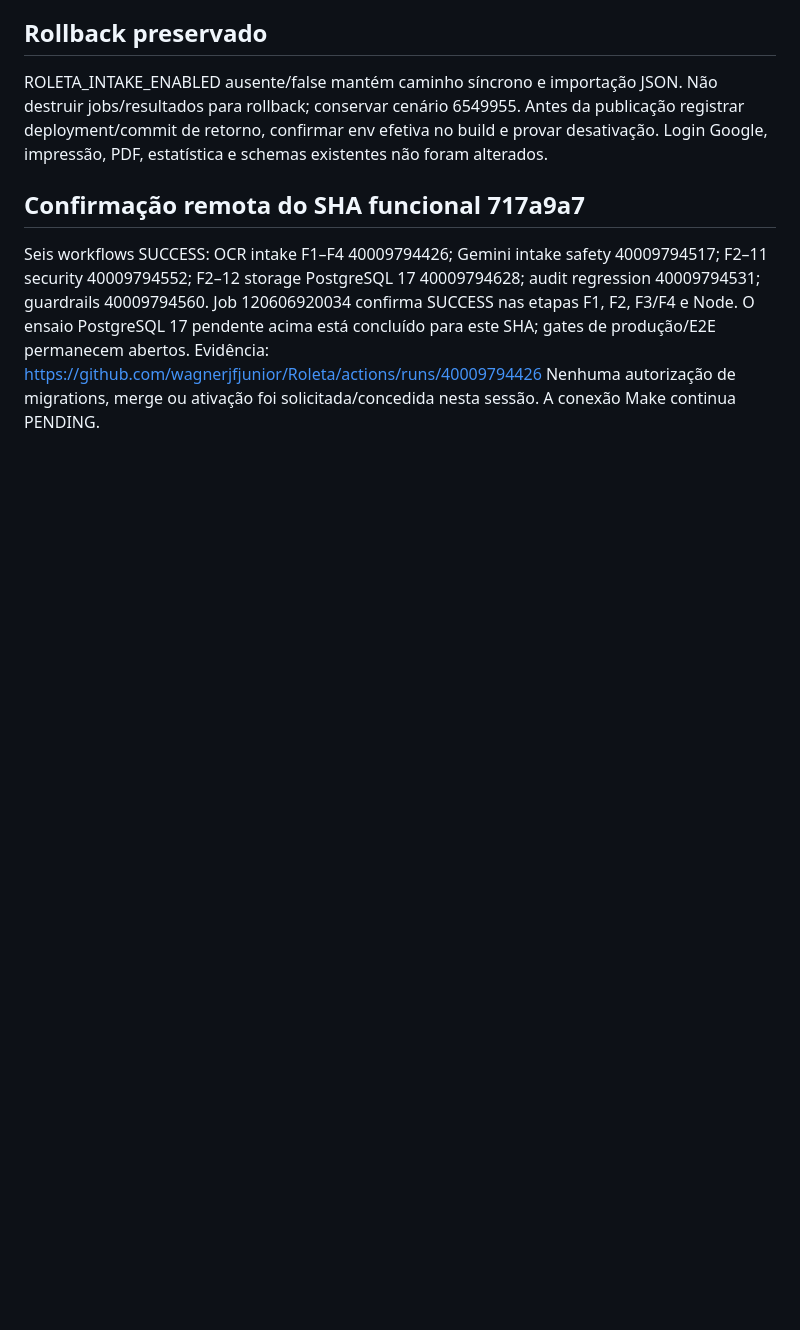
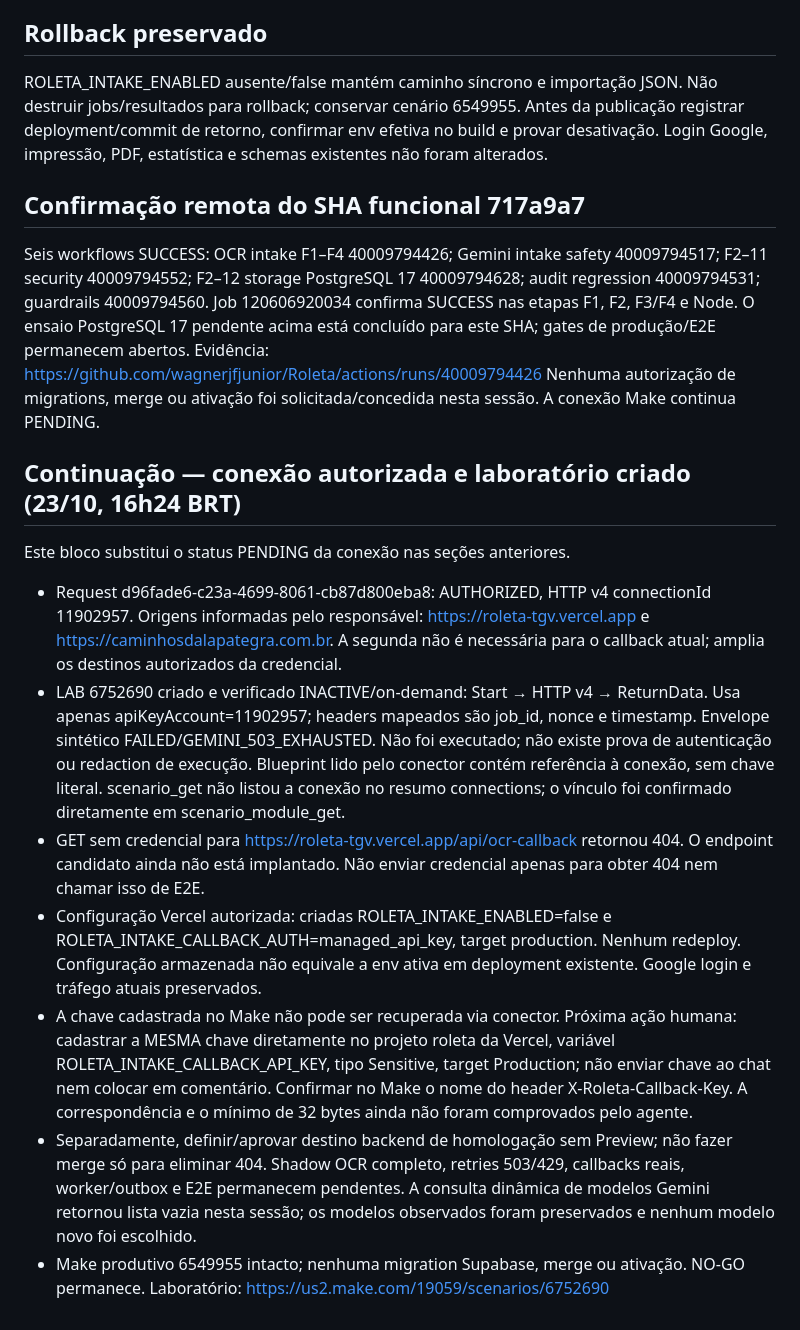
Before and after one commit to wagnerjfjunior/Roleta, a Markdown page: docs/sfjm/ROLETA_ASYNC_HOMOLOGATION_2026-10-23.md, the part around the change. Drawn GitHub-style; blank space fills up the shorter version.

Commit message:
docs(sfjm): record managed Make connection and inactive callback lab

```diff
--- a/docs/sfjm/ROLETA_ASYNC_HOMOLOGATION_2026-10-23.md
+++ b/docs/sfjm/ROLETA_ASYNC_HOMOLOGATION_2026-10-23.md
@@ -48,3 +48,14 @@ ROLETA_INTAKE_ENABLED ausente/false mantém caminho síncrono e importação JSO
 Seis workflows SUCCESS: OCR intake F1–F4 40009794426; Gemini intake safety 40009794517; F2–11 security 40009794552; F2–12 storage PostgreSQL 17 40009794628; audit regression 40009794531; guardrails 40009794560. Job 120606920034 confirma SUCCESS nas etapas F1, F2, F3/F4 e Node. O ensaio PostgreSQL 17 pendente acima está concluído para este SHA; gates de produção/E2E permanecem abertos.
 Evidência: https://github.com/wagnerjfjunior/Roleta/actions/runs/40009794426
 Nenhuma autorização de migrations, merge ou ativação foi solicitada/concedida nesta sessão. A conexão Make continua PENDING.
+
+## Continuação — conexão autorizada e laboratório criado (23/10, 16h24 BRT)
+Este bloco substitui o status PENDING da conexão nas seções anteriores.
+- Request d96fade6-c23a-4699-8061-cb87d800eba8: AUTHORIZED, HTTP v4 connectionId 11902957. Origens informadas pelo responsável: https://roleta-tgv.vercel.app e https://caminhosdalapategra.com.br. A segunda não é necessária para o callback atual; amplia os destinos autorizados da credencial.
+- LAB 6752690 criado e verificado INACTIVE/on-demand: Start → HTTP v4 → ReturnData. Usa apenas apiKeyAccount=11902957; headers mapeados são job_id, nonce e timestamp. Envelope sintético FAILED/GEMINI_503_EXHAUSTED. Não foi executado; não existe prova de autenticação ou redaction de execução. Blueprint lido pelo conector contém referência à conexão, sem chave literal. scenario_get não listou a conexão no resumo connections; o vínculo foi confirmado diretamente em scenario_module_get.
+- GET sem credencial para https://roleta-tgv.vercel.app/api/ocr-callback retornou 404. O endpoint candidato ainda não está implantado. Não enviar credencial apenas para obter 404 nem chamar isso de E2E.
+- Configuração Vercel autorizada: criadas ROLETA_INTAKE_ENABLED=false e ROLETA_INTAKE_CALLBACK_AUTH=managed_api_key, target production. Nenhum redeploy. Configuração armazenada não equivale a env ativa em deployment existente. Google login e tráfego atuais preservados.
+- A chave cadastrada no Make não pode ser recuperada via conector. Próxima ação humana: cadastrar a MESMA chave diretamente no projeto roleta da Vercel, variável ROLETA_INTAKE_CALLBACK_API_KEY, tipo Sensitive, target Production; não enviar chave ao chat nem colocar em comentário. Confirmar no Make o nome do header X-Roleta-Callback-Key. A correspondência e o mínimo de 32 bytes ainda não foram comprovados pelo agente.
+- Separadamente, definir/aprovar destino backend de homologação sem Preview; não fazer merge só para eliminar 404. Shadow OCR completo, retries 503/429, callbacks reais, worker/outbox e E2E permanecem pendentes. A consulta dinâmica de modelos Gemini retornou lista vazia nesta sessão; os modelos observados foram preservados e nenhum modelo novo foi escolhido.
+- Make produtivo 6549955 intacto; nenhuma migration Supabase, merge ou ativação. NO-GO permanece.
+Laboratório: https://us2.make.com/19059/scenarios/6752690
```
